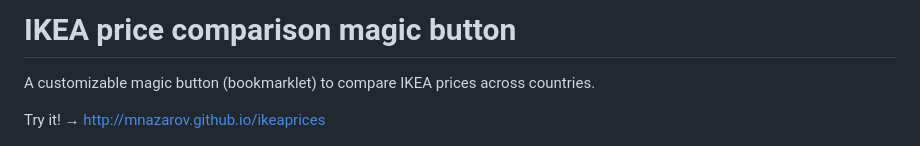
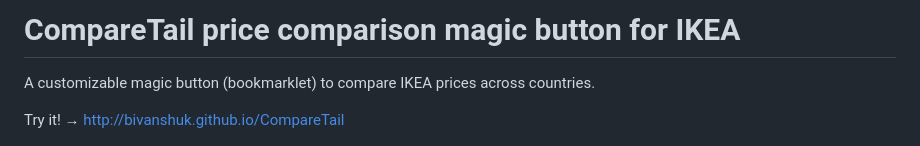
Before and after one commit to Bivanshuk/CompareTail, a Markdown page: README.md, the part around the change. GitHub-like rendering.

```diff
--- a/README.md
+++ b/README.md
@@ -1,8 +1,8 @@
-# IKEA price comparison magic button
+# CompareTail price comparison magic button for IKEA
 
 A customizable magic button (bookmarklet) to compare IKEA prices across countries.
 
-Try it! &rightarrow; http://mnazarov.github.io/ikeaprices
+Try it! &rightarrow; http://bivanshuk.github.io/CompareTail
 
 ![](demo.gif)
 
```
